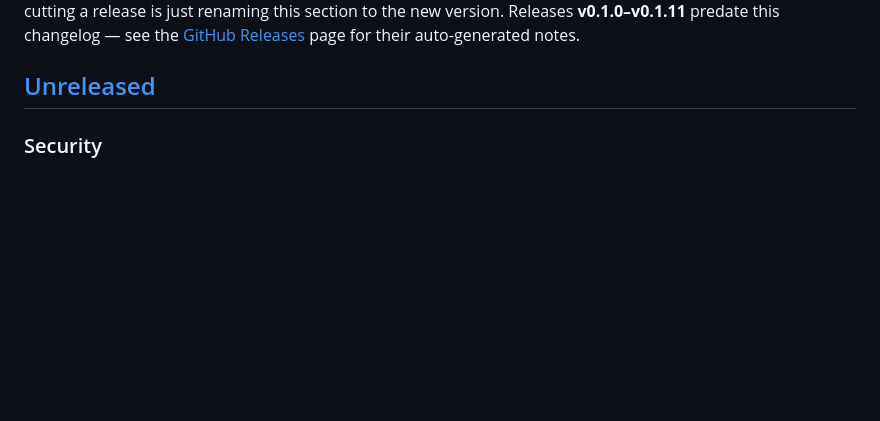
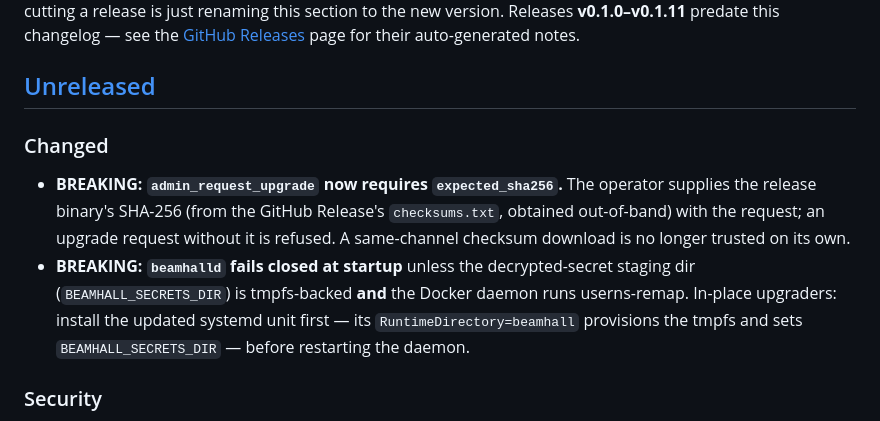
Before and after one commit to Beamhall/beamhall, a Markdown page: CHANGELOG.md, the part around the change. Rendered like a GitHub page; blank space fills up the shorter version.

Commit message:
changelog: call out the two breaking changes in the security wave
admin_request_upgrade's required expected_sha256, and the fail-closed
startup checks (tmpfs secrets dir + userns-remap), with migration notes.

```diff
--- a/CHANGELOG.md
+++ b/CHANGELOG.md
@@ -14,6 +14,18 @@ see the [GitHub Releases](https://github.com/Beamhall/beamhall/releases) page fo
 their auto-generated notes.
 
 ## [Unreleased]
+
+### Changed
+- **BREAKING: `admin_request_upgrade` now requires `expected_sha256`.** The
+  operator supplies the release binary's SHA-256 (from the GitHub Release's
+  `checksums.txt`, obtained out-of-band) with the request; an upgrade request
+  without it is refused. A same-channel checksum download is no longer trusted
+  on its own.
+- **BREAKING: `beamhalld` fails closed at startup** unless the decrypted-secret
+  staging dir (`BEAMHALL_SECRETS_DIR`) is tmpfs-backed **and** the Docker
+  daemon runs userns-remap. In-place upgraders: install the updated systemd
+  unit first — its `RuntimeDirectory=beamhall` provisions the tmpfs and sets
+  `BEAMHALL_SECRETS_DIR` — before restarting the daemon.
 
 ### Security
 - **Object storage: cross-beam isolation holes closed.** A beam could read or
```
